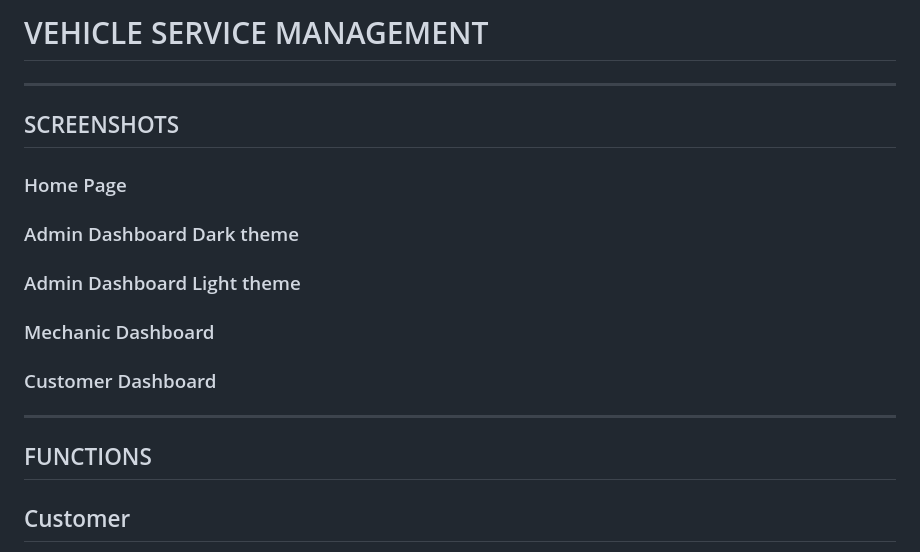
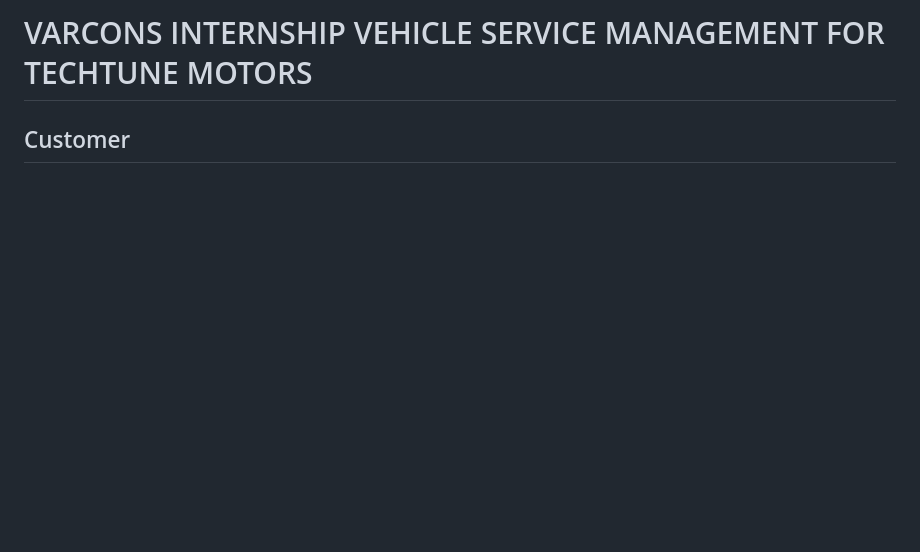
Before and after one commit to adit-yeah1/varcons-internship, a Markdown page: README.md, the part around the change. Rendered like a GitHub page; blank space fills up the shorter version.

```diff
--- a/README.md
+++ b/README.md
@@ -1,16 +1,5 @@
-# VEHICLE SERVICE MANAGEMENT
+# VARCONS INTERNSHIP VEHICLE SERVICE MANAGEMENT FOR TECHTUNE MOTORS
 
----
-## SCREENSHOTS
-
-### Home Page
-### Admin Dashboard Dark theme
-### Admin Dashboard Light theme
-### Mechanic Dashboard
-### Customer Dashboard
-
----
-## FUNCTIONS
 ## Customer
 - customer will signup and login into system
 - customer can make request for service of their vehicle by providing details (vehicle number, model, problem description etc.)
```
